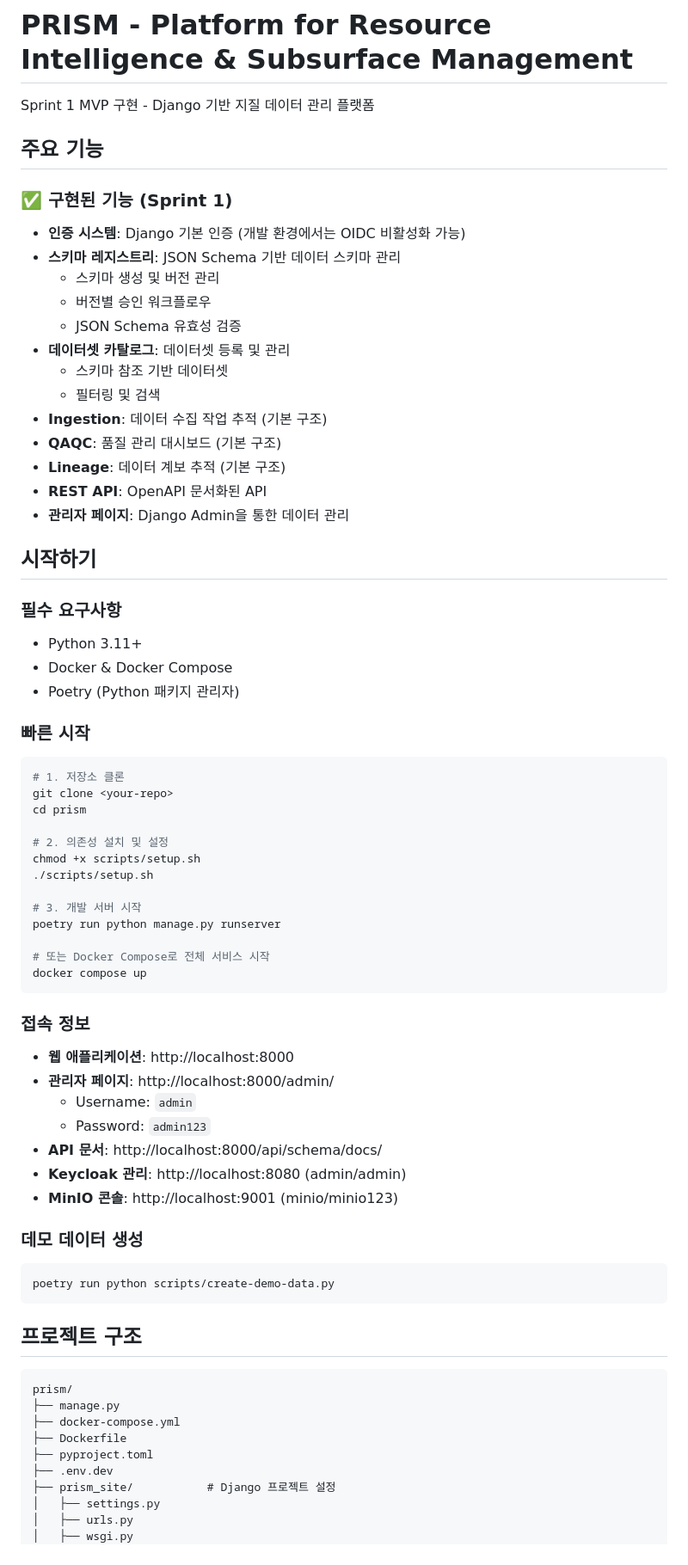
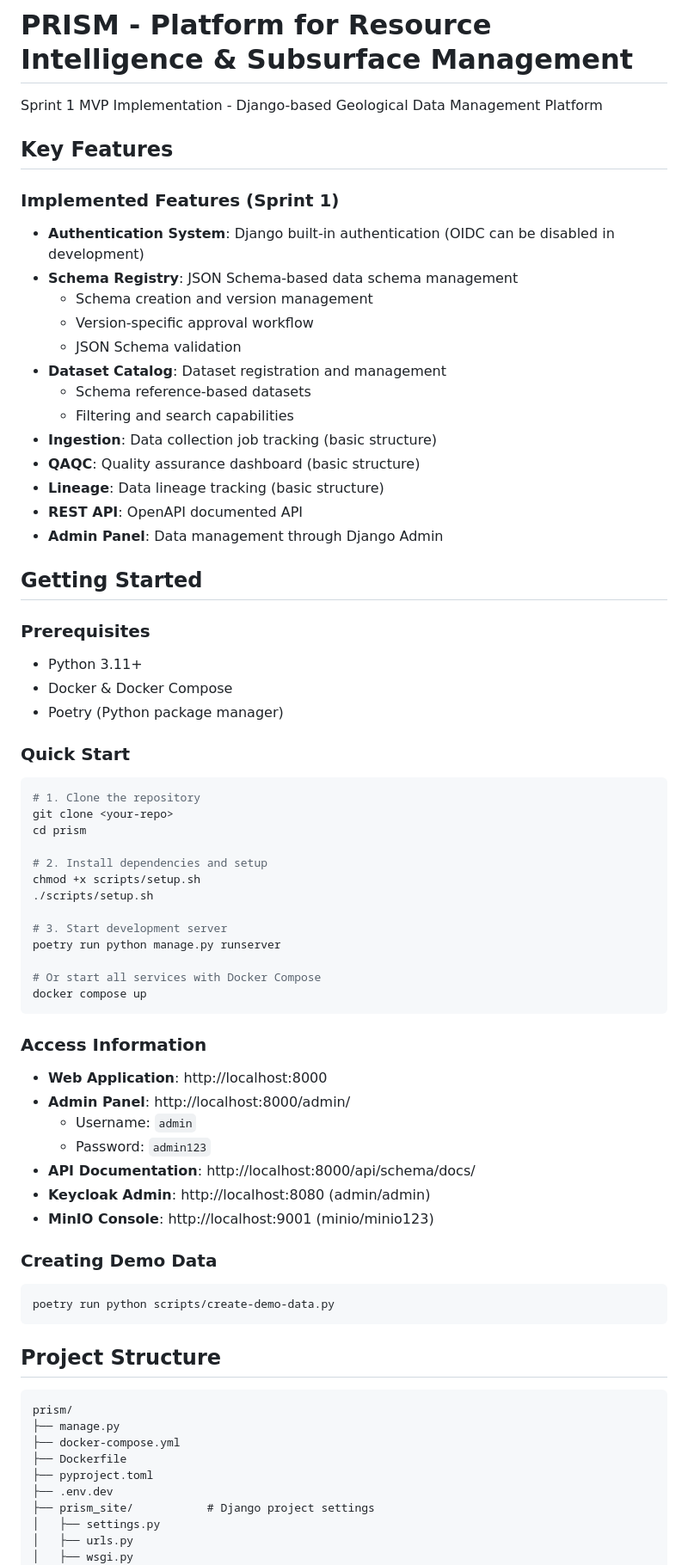
Before and after one commit to inkwanglee/prism_prototype, a Markdown page: README.md, the part around one of its changes. Shown at 86% size. GitHub-like rendering.

````diff
--- a/README.md
+++ b/README.md
@@ -1,68 +1,68 @@
 # PRISM - Platform for Resource Intelligence & Subsurface Management
 
-Sprint 1 MVP 구현 - Django 기반 지질 데이터 관리 플랫폼
+Sprint 1 MVP Implementation - Django-based Geological Data Management Platform
 
-## 주요 기능
+## Key Features
 
-### ✅ 구현된 기능 (Sprint 1)
+### Implemented Features (Sprint 1)
 
-- **인증 시스템**: Django 기본 인증 (개발 환경에서는 OIDC 비활성화 가능)
-- **스키마 레지스트리**: JSON Schema 기반 데이터 스키마 관리
-  - 스키마 생성 및 버전 관리
-  - 버전별 승인 워크플로우
-  - JSON Schema 유효성 검증
-- **데이터셋 카탈로그**: 데이터셋 등록 및 관리
-  - 스키마 참조 기반 데이터셋
-  - 필터링 및 검색
-- **Ingestion**: 데이터 수집 작업 추적 (기본 구조)
-- **QAQC**: 품질 관리 대시보드 (기본 구조)
-- **Lineage**: 데이터 계보 추적 (기본 구조)
-- **REST API**: OpenAPI 문서화된 API
-- **관리자 페이지**: Django Admin을 통한 데이터 관리
+- **Authentication System**: Django built-in authentication (OIDC can be disabled in development)
+- **Schema Registry**: JSON Schema-based data schema management
+  - Schema creation and version management
+  - Version-specific approval workflow
+  - JSON Schema validation
+- **Dataset Catalog**: Dataset registration and management
+  - Schema reference-based datasets
+  - Filtering and search capabilities
+- **Ingestion**: Data collection job tracking (basic structure)
+- **QAQC**: Quality assurance dashboard (basic structure)
+- **Lineage**: Data lineage tracking (basic structure)
+- **REST API**: OpenAPI documented API
+- **Admin Panel**: Data management through Django Admin
 
-## 시작하기
+## Getting Started
 
-### 필수 요구사항
+### Prerequisites
 
 - Python 3.11+
 - Docker & Docker Compose
-- Poetry (Python 패키지 관리자)
+- Poetry (Python package manager)
 
-### 빠른 시작
+### Quick Start
 
 ```bash
-# 1. 저장소 클론
+# 1. Clone the repository
 git clone <your-repo>
 cd prism
 
-# 2. 의존성 설치 및 설정
+# 2. Install dependencies and setup
 chmod +x scripts/setup.sh
 ./scripts/setup.sh
 
-# 3. 개발 서버 시작
+# 3. Start development server
 poetry run python manage.py runserver
 
-# 또는 Docker Compose로 전체 서비스 시작
+# Or start all services with Docker Compose
 docker compose up
 ```
 
-### 접속 정보
+### Access Information
 
-- **웹 애플리케이션**: http://localhost:8000
-- **관리자 페이지**: http://localhost:8000/admin/
+- **Web Application**: http://localhost:8000
+- **Admin Panel**: http://localhost:8000/admin/
   - Username: `admin`
   - Password: `admin123`
-- **API 문서**: http://localhost:8000/api/schema/docs/
-- **Keycloak 관리**: http://localhost:8080 (admin/admin)
-- **MinIO 콘솔**: http://localhost:9001 (minio/minio123)
+- **API Documentation**: http://localhost:8000/api/schema/docs/
+- **Keycloak Admin**: http://localhost:8080 (admin/admin)
+- **MinIO Console**: http://localhost:9001 (minio/minio123)
 
-### 데모 데이터 생성
+### Creating Demo Data
 
 ```bash
 poetry run python scripts/create-demo-data.py
 ```
 
-## 프로젝트 구조
+## Project Structure
 
 ```
 prism/
@@ -71,7 +71,7 @@ prism/
 ├── Dockerfile
 ├── pyproject.toml
 ├── .env.dev
-├── prism_site/           # Django 프로젝트 설정
+├── prism_site/           # Django project settings
 │   ├── settings.py
 │   ├── urls.py
 │   ├── wsgi.py
````
Also changed, not shown: other parts of README.md (+49 -49 lines).
